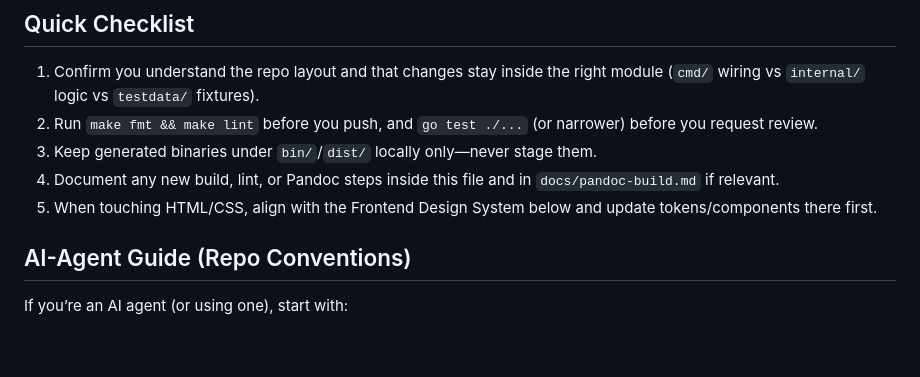
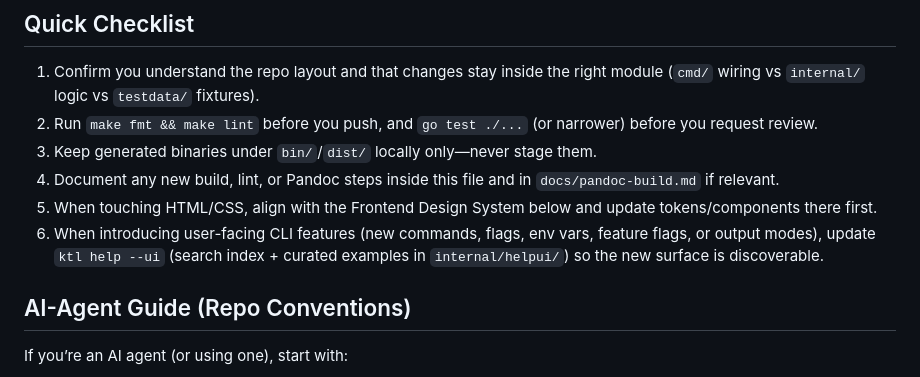
Before and after one commit to kubekattle/ktl, a Markdown page: AGENTS.md, the part around the change. Rendered like a GitHub page; blank space fills up the shorter version.

Commit message:
docs: require help ui updates for new features

```diff
--- a/AGENTS.md
+++ b/AGENTS.md
@@ -14,6 +14,7 @@ One-page guardrails for anyone touching `ktl`: start here before coding, keep it
 3. Keep generated binaries under `bin/`/`dist/` locally only—never stage them.
 4. Document any new build, lint, or Pandoc steps inside this file and in `docs/pandoc-build.md` if relevant.
 5. When touching HTML/CSS, align with the Frontend Design System below and update tokens/components there first.
+6. When introducing user-facing CLI features (new commands, flags, env vars, feature flags, or output modes), update `ktl help --ui` (search index + curated examples in `internal/helpui/`) so the new surface is discoverable.
 
 ## AI-Agent Guide (Repo Conventions)
 
```
